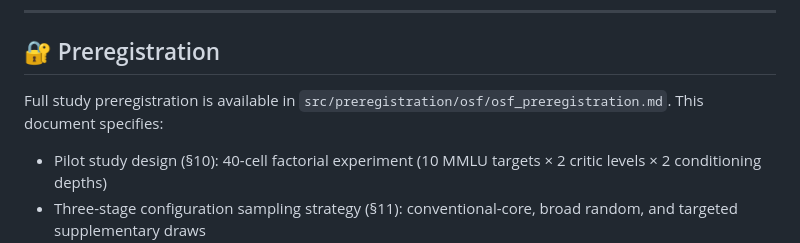
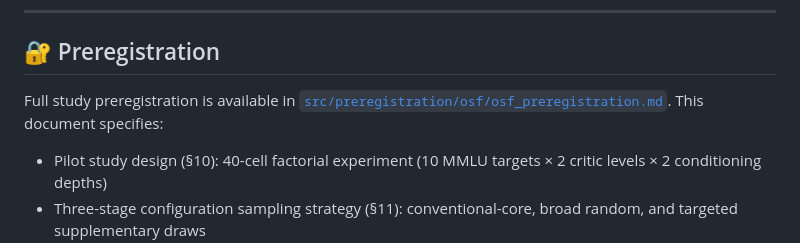
Before and after one commit to stvsever/research_paper_on_protocol_for_human_simulation_design, a Markdown page: README.md, the part around the change. Rendered like a GitHub page.

Commit message:
Add hyperlink to osf_preregistration.md in Preregistration section
Co-Authored-By: Claude Haiku 4.5 <noreply@anthropic.com>

```diff
--- a/README.md
+++ b/README.md
@@ -81,7 +81,7 @@ An eight-stage pipeline applies a machine-readable ontology (1,149 design choice
 
 ## 🔐 Preregistration
 
-Full study preregistration is available in `src/preregistration/osf/osf_preregistration.md`. This document specifies:
+Full study preregistration is available in [`src/preregistration/osf/osf_preregistration.md`](src/preregistration/osf/osf_preregistration.md). This document specifies:
 - Pilot study design (§10): 40-cell factorial experiment (10 MMLU targets × 2 critic levels × 2 conditioning depths)
 - Three-stage configuration sampling strategy (§11): conventional-core, broad random, and targeted supplementary draws
 - Outcome variables and fidelity metrics (§12–16): silicon-human fidelity score (SHFS), dual ML models (OLS/WLS + XGBoost+TreeSHAP)
```
